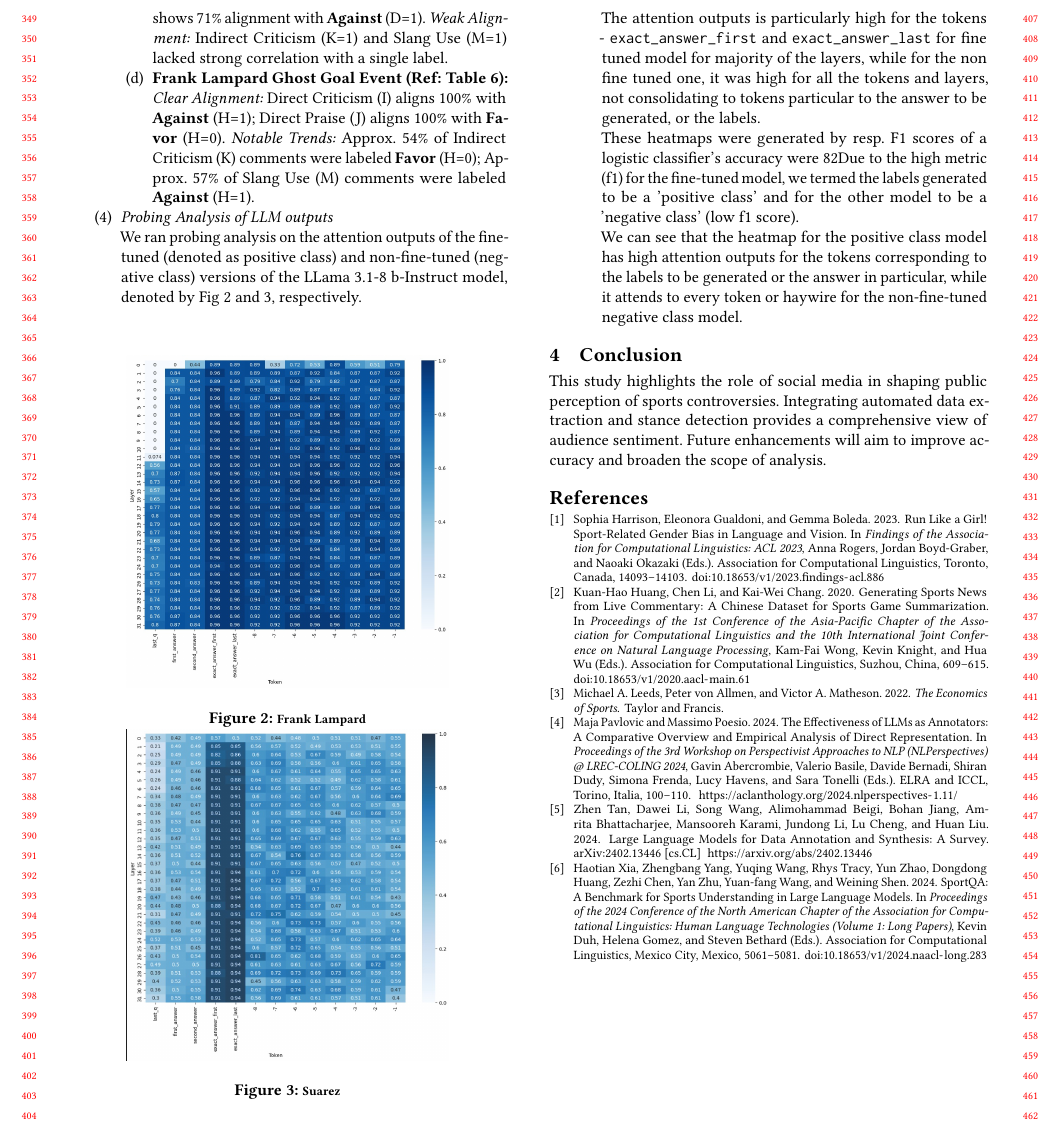
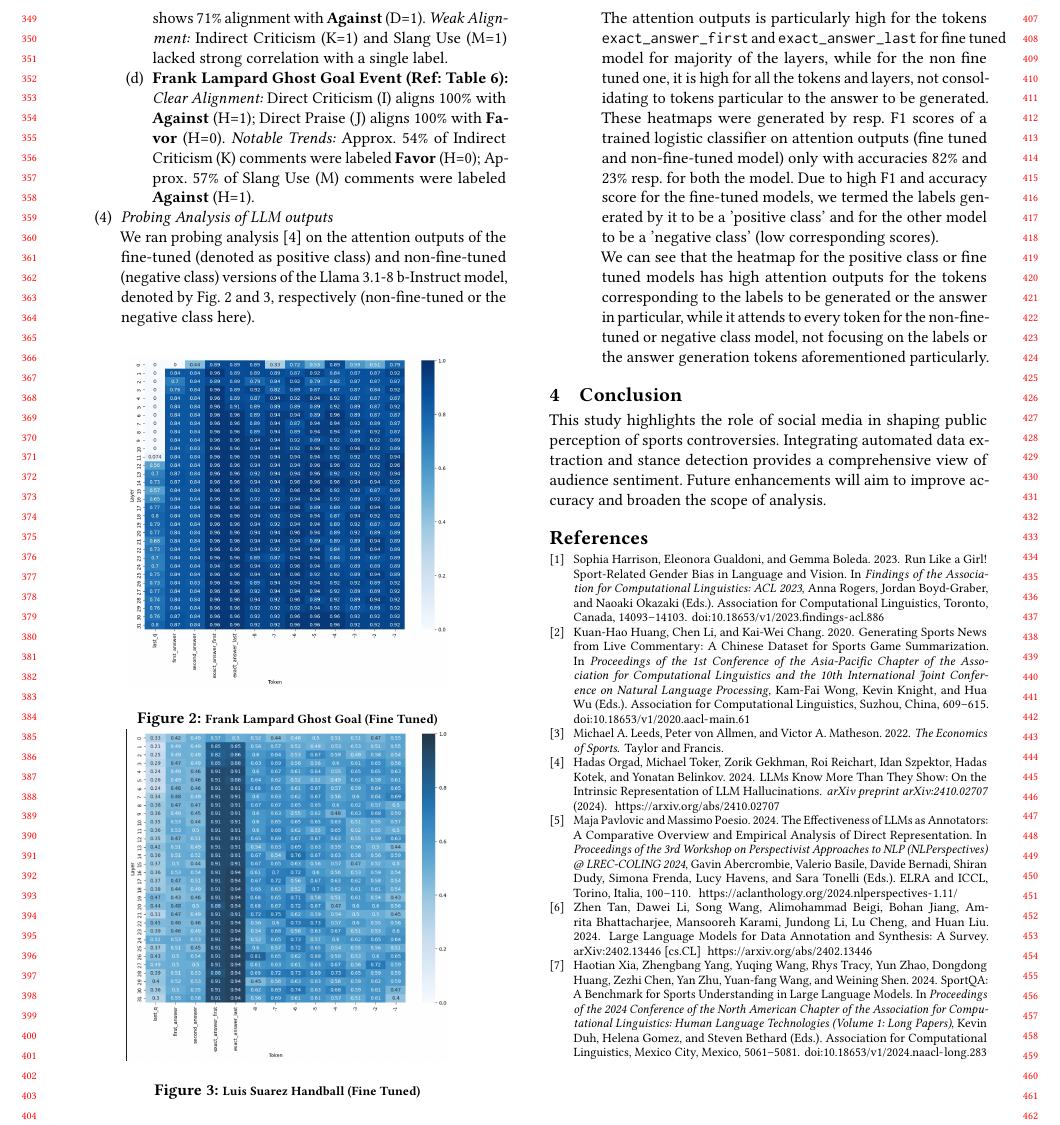
Before and after one commit to YuvrajSingh-mist/Sports-Controversies, a LaTeX paper (Sports Controversies (The Web Conference)/main-backup.tex): part of page 4 of 4, cut so that both start at the same text. Compiled offline with pdfLaTeX.

Commit message:
Refactor probing analysis section and update references in main document; add new BibTeX entry for Orgad et al. 2024.

```diff
--- a/Sports Controversies (The Web Conference)/main-backup.tex
+++ b/Sports Controversies (The Web Conference)/main-backup.tex
@@ -387,33 +387,33 @@ Detailed results, including the distribution of stances (For, Against, Neutral,
 
 
 
-     We ran probing analysis on the attention outputs of the fine-tuned (denoted as positive class) and non-fine-tuned (negative class) versions of the LLama 3.1-8 b-Instruct model, denoted by Fig 2 and 3, respectively.
+     We ran probing analysis \cite{orgad2024llms} on the attention outputs of the fine-tuned (denoted as positive class) and non-fine-tuned (negative class) versions of the Llama 3.1-8 b-Instruct model, denoted by Fig. 2 and 3, respectively (non-fine-tuned or the negative class here).
 
      \begin{figure}[ht]
          \centering
          \begin{minipage}{0.35\textwidth}
              \centering
              \includegraphics[width=\linewidth]{frank-positive-class.jpg}
-             \caption{\footnotesize Frank Lampard}
+             \caption{\footnotesize Frank Lampard Ghost Goal (Fine Tuned)}
              \label{fig:frank-positive-class}
          \end{minipage}
          \hfill
          \begin{minipage}{0.35\textwidth}
              \centering
              \includegraphics[width=\linewidth]{Suarez-positive-probing.jpg}
-             \caption{\footnotesize Suarez}
+             \caption{\footnotesize Luis Suarez Handball (Fine Tuned)}
              \label{fig:suarez-positive-probing}
          \end{minipage}
          \caption{\footnotesize Attention heatmaps for fine-tuned LLama model.}
          \label{fig:positive-class-heatmaps}
      \end{figure}
 
-     The attention outputs is particularly high for the tokens - \texttt{exact\_answer\_first} and \texttt{exact\_answer\_last} for fine tuned model for majority of the layers, while for the non fine tuned one, it was high for all the tokens and layers, not consolidating to tokens particular to the answer to be generated, or the labels.
+     The attention outputs is particularly high for the tokens \texttt{exact\_answer\_first} and \texttt{exact\_answer\_last} for fine tuned model for majority of the layers, while for the non fine tuned one, it is high for all the tokens and layers, not consolidating to tokens particular to the answer to be generated.
 
-     These heatmaps were generated by resp. F1 scores of a logistic classifier's accuracy were 82% and 23% resp. for both the model.
-     Due to the high metric (f1) for the fine-tuned model, we termed the labels generated to be a 'positive class' and for the other model to be a 'negative class' (low f1 score).
+     These heatmaps were generated by resp. F1 scores of a trained logistic classifier on attention outputs (fine tuned and non-fine-tuned model) only with accuracies 82\% and 23\% resp. for both the model.
+     Due to high F1 and accuracy score for the fine-tuned models, we termed the labels generated by it to be a 'positive class' and for the other model to be a 'negative class' (low corresponding scores).
 
-     We can see that the heatmap for the positive class model has high attention outputs for the tokens corresponding to the labels to be generated or the answer in particular, while it attends to every token or haywire for the non-fine-tuned negative class model.
+     We can see that the heatmap for the positive class or fine tuned models has high attention outputs for the tokens corresponding to the labels to be generated or the answer in particular, while it attends to every token for the non-fine-tuned or negative class model, not focusing on the labels or the answer generation tokens aforementioned particularly.
 
 \end{enumerate}
 
```
Also changed, not shown: Sports Controversies (The Web Conference)/Tables.tex (+0 -81 lines), Sports Controversies (The Web Conference)/sample-base.bib (+9 -1 lines), Sports Controversies (The Web Conference)/temp.md (+9 -0 lines), 1 other file.
